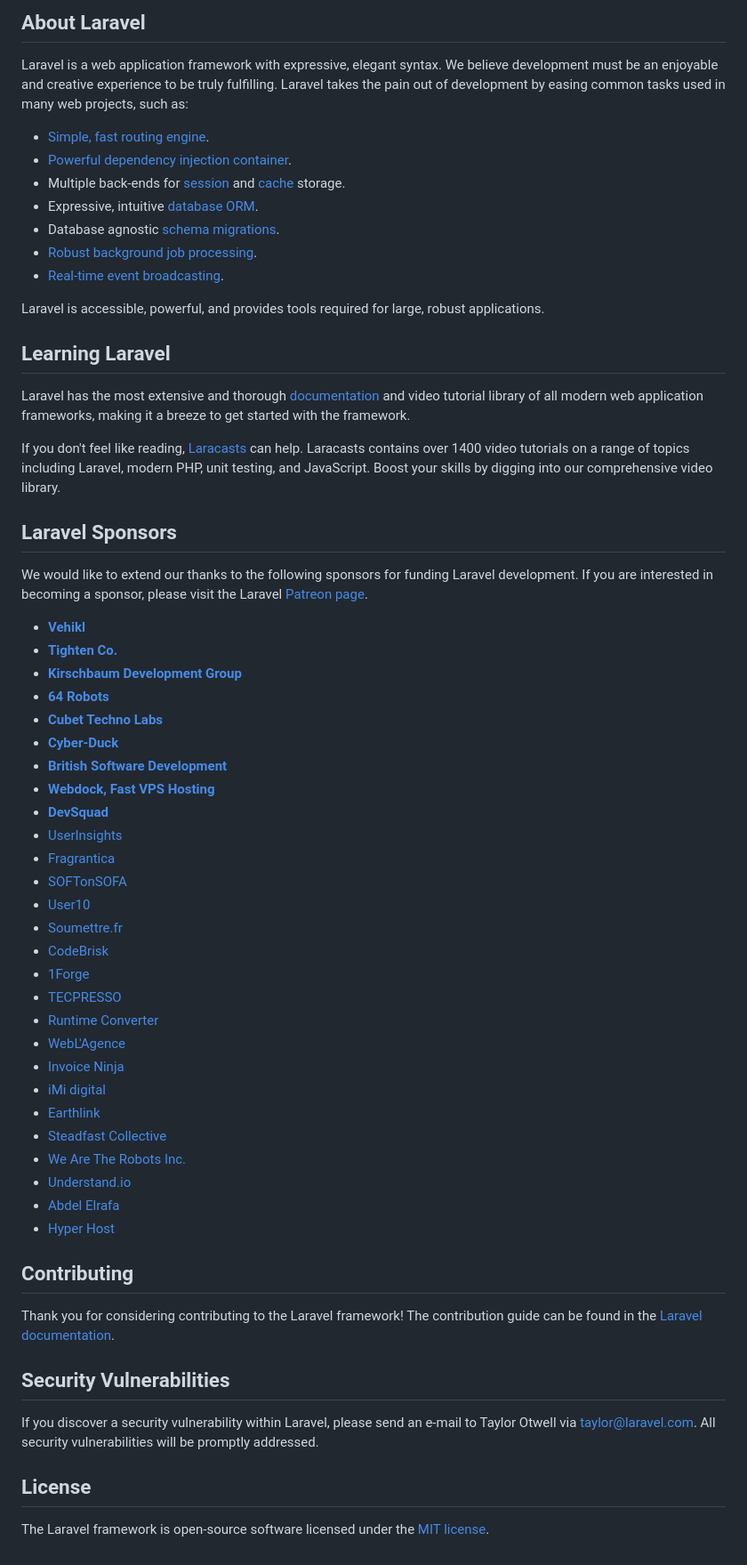
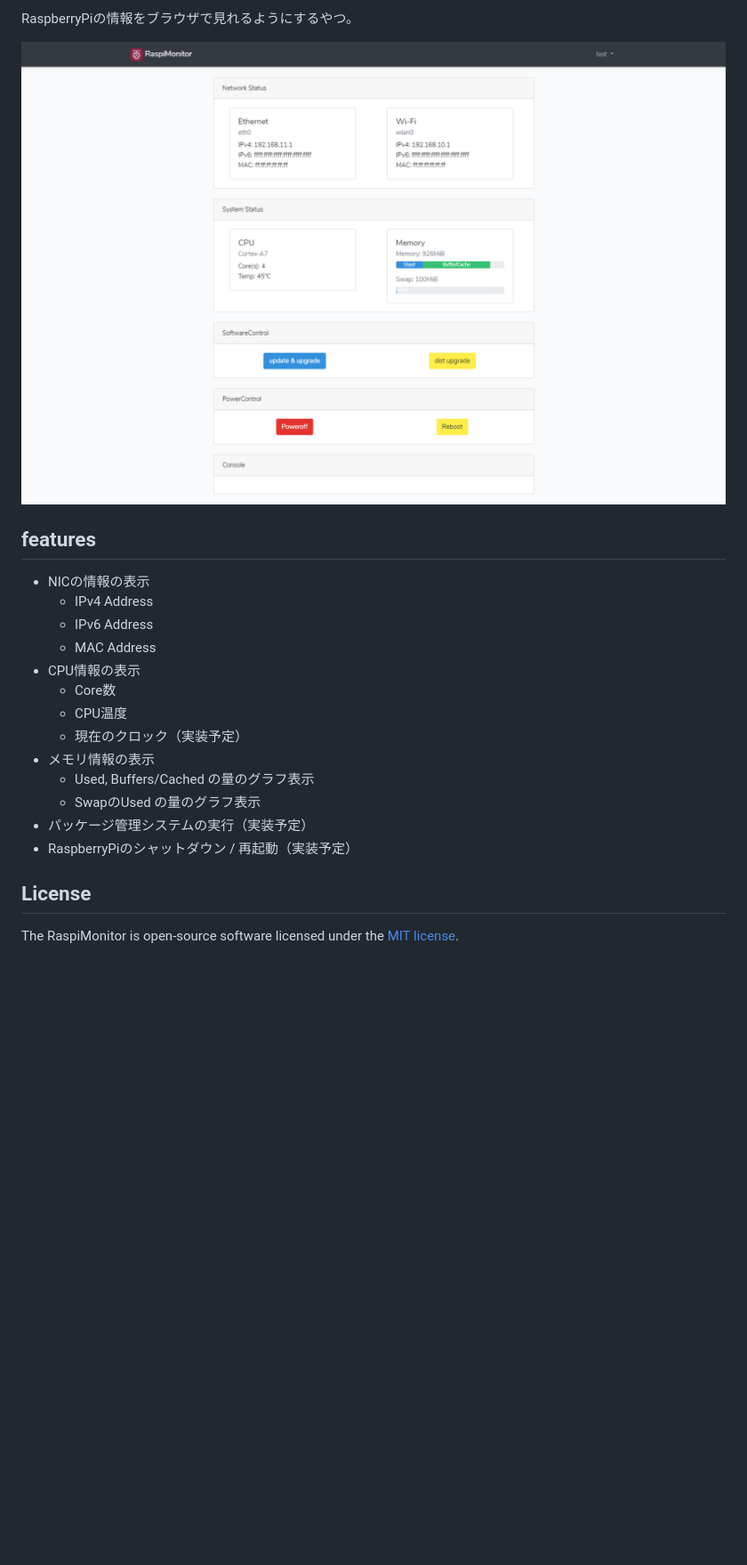
Before and after one commit to bean1310/RaspiMonitor, a Markdown page: readme.md, the part around the change printed below. Shown: that part at 89% size. Rendered like a GitHub page; pictures changed too: screen.png (added); blank space fills up the shorter version.

```diff
--- a/readme.md
+++ b/readme.md
@@ -9,64 +7,24 @@
 
-## About Laravel
+RaspberryPiの情報をブラウザで見れるようにするやつ。
 
-Laravel is a web application framework with expressive, elegant syntax. We believe development must be an enjoyable and creative experience to be truly fulfilling. Laravel takes the pain out of development by easing common tasks used in many web projects, such as:
+![](./screen.png)
 
-- [Simple, fast routing engine](https://laravel.com/docs/routing).
-- [Powerful dependency injection container](https://laravel.com/docs/container).
-- Multiple back-ends for [session](https://laravel.com/docs/session) and [cache](https://laravel.com/docs/cache) storage.
-- Expressive, intuitive [database ORM](https://laravel.com/docs/eloquent).
-- Database agnostic [schema migrations](https://laravel.com/docs/migrations).
-- [Robust background job processing](https://laravel.com/docs/queues).
-- [Real-time event broadcasting](https://laravel.com/docs/broadcasting).
+## features
 
-Laravel is accessible, powerful, and provides tools required for large, robust applications.
-
-## Learning Laravel
-
-Laravel has the most extensive and thorough [documentation](https://laravel.com/docs) and video tutorial library of all modern web application frameworks, making it a breeze to get started with the framework.
-
-If you don't feel like reading, [Laracasts](https://laracasts.com) can help. Laracasts contains over 1400 video tutorials on a range of topics including Laravel, modern PHP, unit testing, and JavaScript. Boost your skills by digging into our comprehensive video library.
-
-## Laravel Sponsors
-
-We would like to extend our thanks to the following sponsors for funding Laravel development. If you are interested in becoming a sponsor, please visit the Laravel [Patreon page](https://patreon.com/taylorotwell).
-
-- **[Vehikl](https://vehikl.com/)**
-- **[Tighten Co.](https://tighten.co)**
-- **[Kirschbaum Development Group](https://kirschbaumdevelopment.com)**
-- **[64 Robots](https://64robots.com)**
-- **[Cubet Techno Labs](https://cubettech.com)**
-- **[Cyber-Duck](https://cyber-duck.co.uk)**
-- **[British Software Development](https://www.britishsoftware.co)**
-- **[Webdock, Fast VPS Hosting](https://www.webdock.io/en)**
-- **[DevSquad](https://devsquad.com)**
-- [UserInsights](https://userinsights.com)
-- [Fragrantica](https://www.fragrantica.com)
-- [SOFTonSOFA](https://softonsofa.com/)
-- [User10](https://user10.com)
-- [Soumettre.fr](https://soumettre.fr/)
-- [CodeBrisk](https://codebrisk.com)
-- [1Forge](https://1forge.com)
-- [TECPRESSO](https://tecpresso.co.jp/)
-- [Runtime Converter](http://runtimeconverter.com/)
-- [WebL'Agence](https://weblagence.com/)
-- [Invoice Ninja](https://www.invoiceninja.com)
-- [iMi digital](https://www.imi-digital.de/)
-- [Earthlink](https://www.earthlink.ro/)
-- [Steadfast Collective](https://steadfastcollective.com/)
-- [We Are The Robots Inc.](https://watr.mx/)
-- [Understand.io](https://www.understand.io/)
-- [Abdel Elrafa](https://abdelelrafa.com)
-- [Hyper Host](https://hyper.host)
-
-## Contributing
-
-Thank you for considering contributing to the Laravel framework! The contribution guide can be found in the [Laravel documentation](https://laravel.com/docs/contributions).
-
-## Security Vulnerabilities
-
-If you discover a security vulnerability within Laravel, please send an e-mail to Taylor Otwell via [taylor@laravel.com](mailto:taylor@laravel.com). All security vulnerabilities will be promptly addressed.
+- NICの情報の表示
+  - IPv4 Address
+  - IPv6 Address
+  - MAC Address
+- CPU情報の表示
+  - Core数
+  - CPU温度
+  - 現在のクロック（実装予定）
+- メモリ情報の表示
+  - Used, Buffers/Cached の量のグラフ表示
+  - SwapのUsed の量のグラフ表示
+- パッケージ管理システムの実行（実装予定）
+- RaspberryPiのシャットダウン / 再起動（実装予定）
 
 ## License
 
-The Laravel framework is open-source software licensed under the [MIT license](https://opensource.org/licenses/MIT).
+The RaspiMonitor is open-source software licensed under the [MIT license](https://opensource.org/licenses/MIT).
```
Also changed, not shown: other parts of readme.md (+5 -7 lines).
